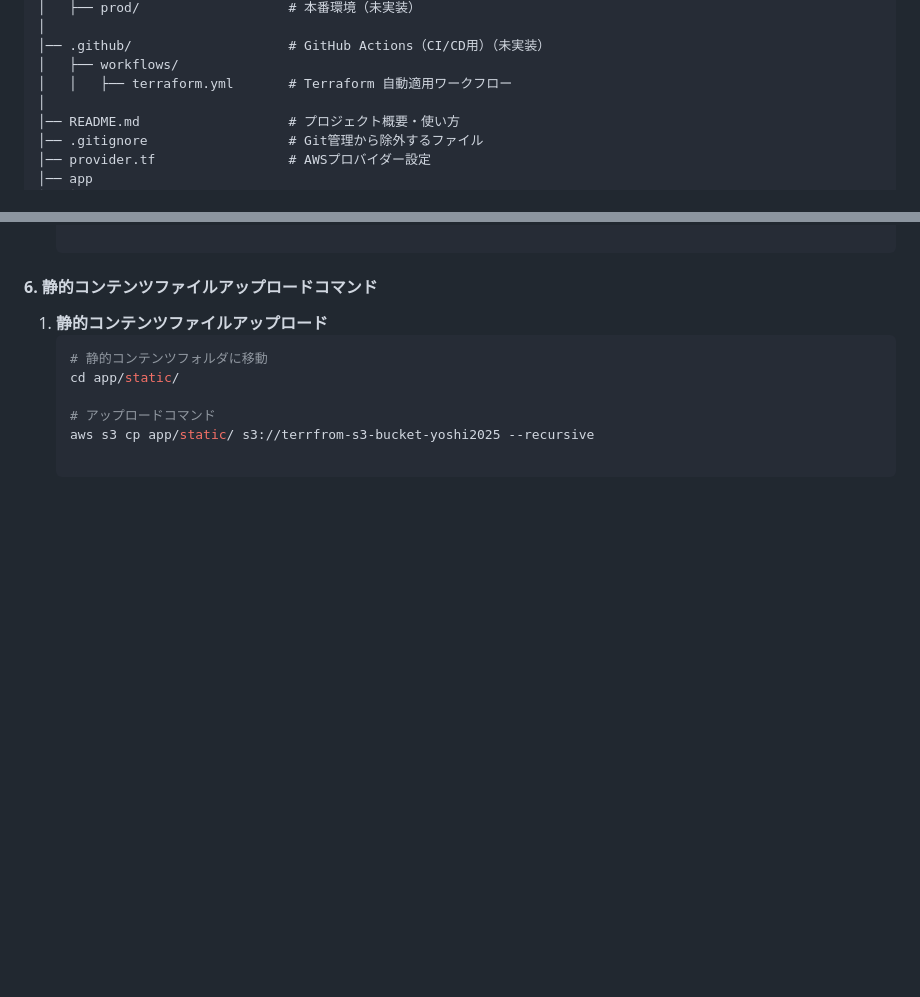
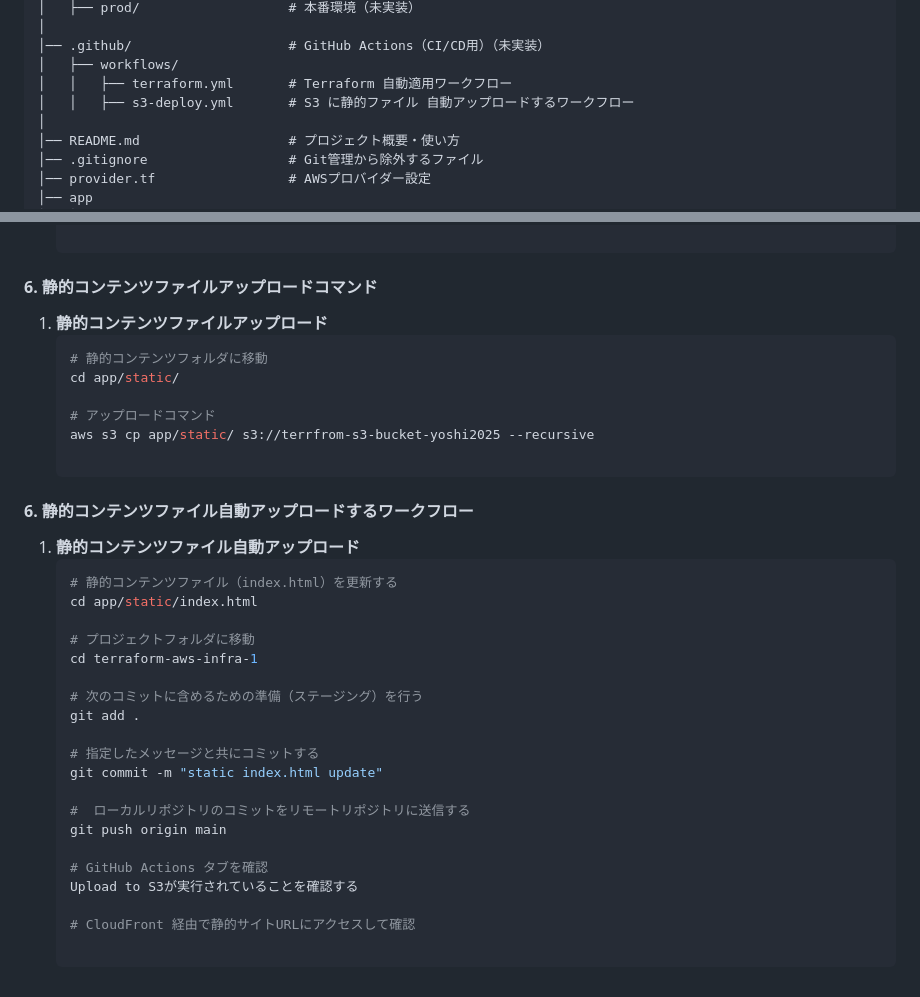
Before and after one commit to yysyo111/terraform-aws-infra-1, a Markdown page: README.md, 2 parts joined by grey strips. Drawn GitHub-style; blank space fills up the shorter version.

Commit message:
Static index.html update

````diff
--- a/README.md
+++ b/README.md
@@ -80,6 +80,7 @@ Terraform を用いて AWS の ECS(Fargate)環境を主に構築したプロジ
 │── .github/                    # GitHub Actions（CI/CD用）（未実装）
 │   ├── workflows/
 │   │   ├── terraform.yml       # Terraform 自動適用ワークフロー
+│   │   ├── s3-deploy.yml       # S3 に静的ファイル 自動アップロードするワークフロー
 │
 │── README.md                   # プロジェクト概要・使い方
 │── .gitignore                  # Git管理から除外するファイル
@@ -177,3 +178,26 @@ Terraform を用いて AWS の ECS(Fargate)環境を主に構築したプロジ
 
    # アップロードコマンド
    aws s3 cp app/static/ s3://terrfrom-s3-bucket-yoshi2025 --recursive
+
+#### 6. 静的コンテンツファイル自動アップロードするワークフロー
+1. **静的コンテンツファイル自動アップロード**
+   ```bash
+   # 静的コンテンツファイル（index.html）を更新する
+   cd app/static/index.html
+
+   # プロジェクトフォルダに移動
+   cd terraform-aws-infra-1
+
+   # 次のコミットに含めるための準備（ステージング）を行う
+   git add .
+
+   # 指定したメッセージと共にコミットする
+   git commit -m "static index.html update"
+
+   #  ローカルリポジトリのコミットをリモートリポジトリに送信する
+   git push origin main
+
+   # GitHub Actions タブを確認
+   Upload to S3が実行されていることを確認する
+
+   # CloudFront 経由で静的サイトURLにアクセスして確認
````
